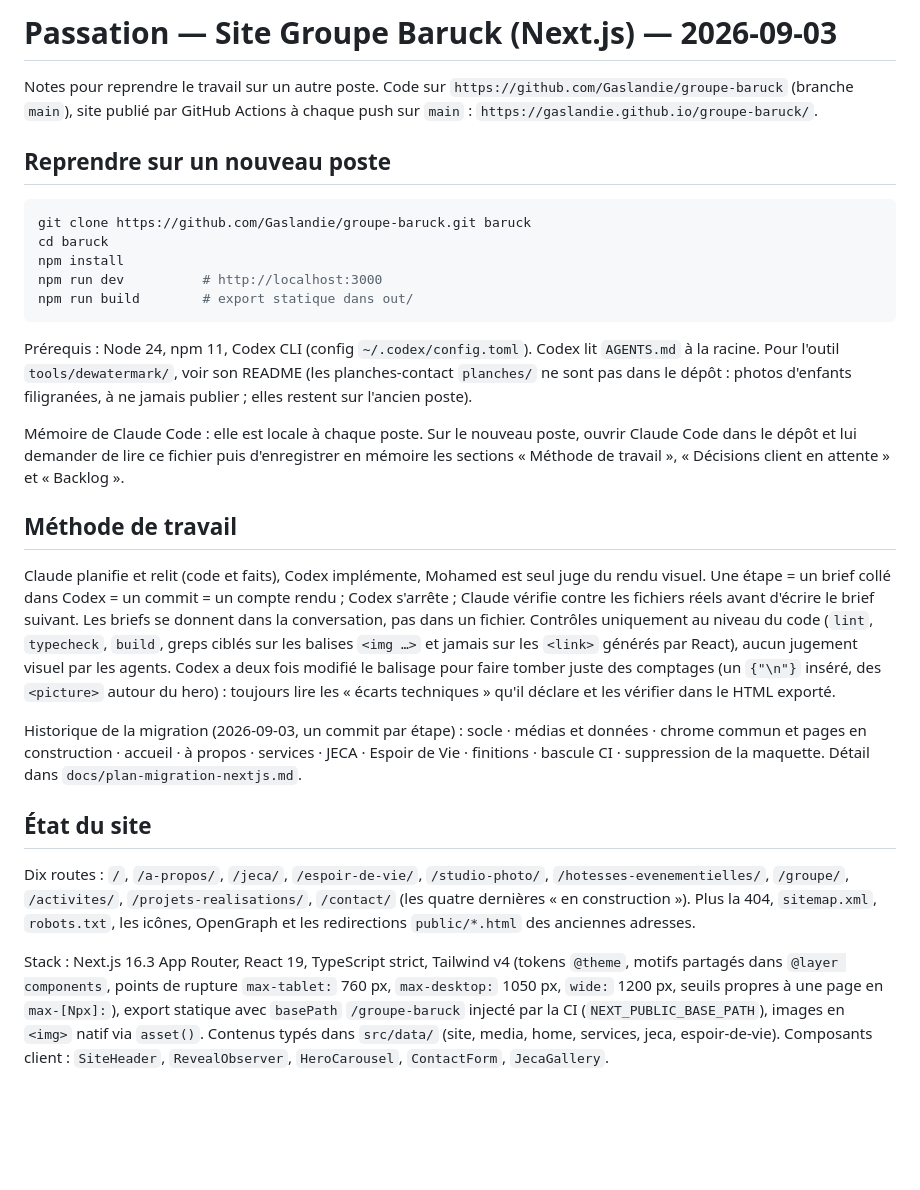
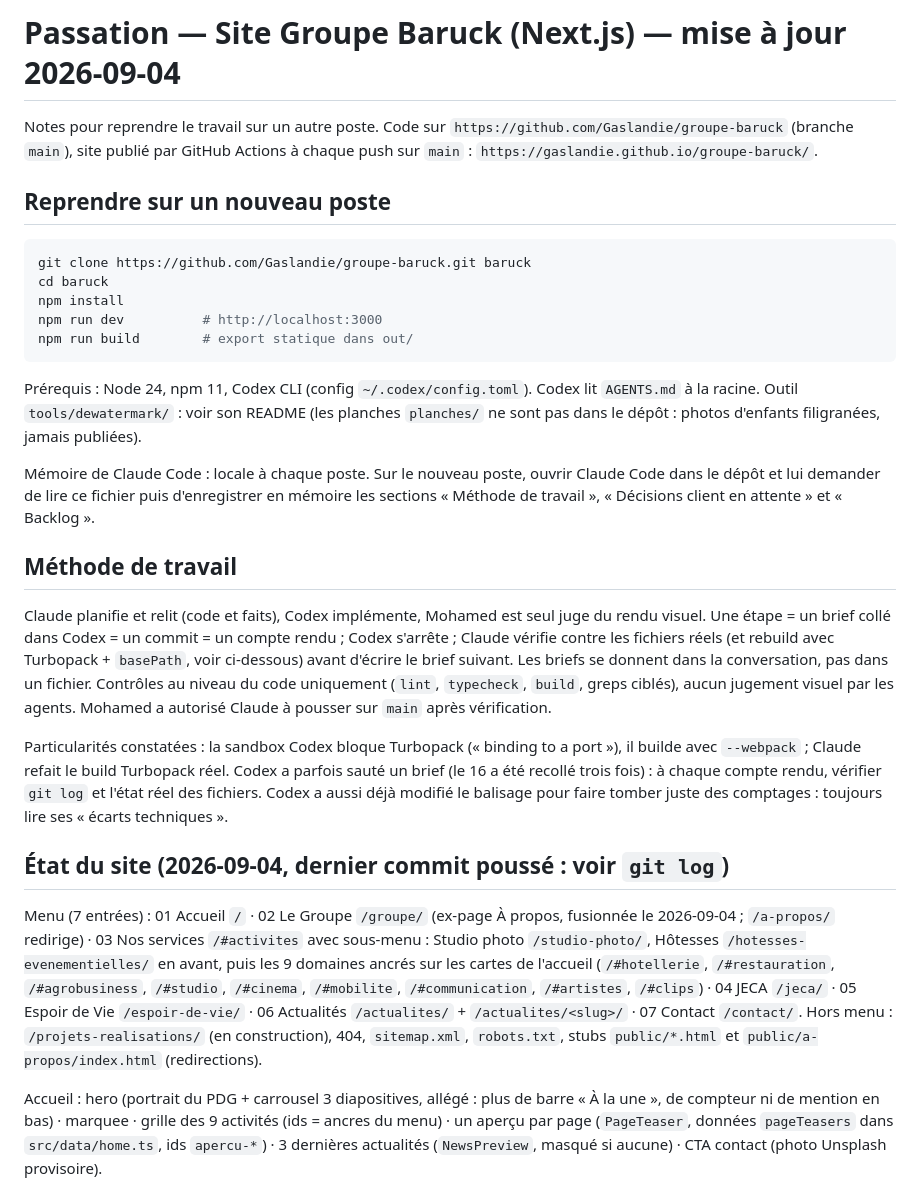
Before and after one commit to Gaslandie/groupe-baruck, a Markdown page: docs/passation.md, the part around one of its changes. GitHub-like rendering; blank space fills up the shorter version.

````diff
--- a/docs/passation.md
+++ b/docs/passation.md
@@ -1,4 +1,4 @@
-# Passation — Site Groupe Baruck (Next.js) — 2026-09-03
+# Passation — Site Groupe Baruck (Next.js) — mise à jour 2026-09-04
 
 Notes pour reprendre le travail sur un autre poste. Code sur `https://github.com/Gaslandie/groupe-baruck` (branche `main`), site publié par GitHub Actions à chaque push sur `main` : `https://gaslandie.github.io/groupe-baruck/`.
 
@@ -12,17 +12,17 @@ npm run dev          # http://localhost:3000
 npm run build        # export statique dans out/
 ```
 
-Prérequis : Node 24, npm 11, Codex CLI (config `~/.codex/config.toml`). Codex lit `AGENTS.md` à la racine. Pour l'outil `tools/dewatermark/`, voir son README (les planches-contact `planches/` ne sont pas dans le dépôt : photos d'enfants filigranées, à ne jamais publier ; elles restent sur l'ancien poste).
+Prérequis : Node 24, npm 11, Codex CLI (config `~/.codex/config.toml`). Codex lit `AGENTS.md` à la racine. Outil `tools/dewatermark/` : voir son README (les planches `planches/` ne sont pas dans le dépôt : photos d'enfants filigranées, jamais publiées).
 
-Mémoire de Claude Code : elle est locale à chaque poste. Sur le nouveau poste, ouvrir Claude Code dans le dépôt et lui demander de lire ce fichier puis d'enregistrer en mémoire les sections « Méthode de travail », « Décisions client en attente » et « Backlog ».
+Mémoire de Claude Code : locale à chaque poste. Sur le nouveau poste, ouvrir Claude Code dans le dépôt et lui demander de lire ce fichier puis d'enregistrer en mémoire les sections « Méthode de travail », « Décisions client en attente » et « Backlog ».
 
 ## Méthode de travail
-Claude planifie et relit (code et faits), Codex implémente, Mohamed est seul juge du rendu visuel. Une étape = un brief collé dans Codex = un commit = un compte rendu ; Codex s'arrête ; Claude vérifie contre les fichiers réels avant d'écrire le brief suivant. Les briefs se donnent dans la conversation, pas dans un fichier. Contrôles uniquement au niveau du code (`lint`, `typecheck`, `build`, greps ciblés sur les balises `<img …>` et jamais sur les `<link>` générés par React), aucun jugement visuel par les agents. Codex a deux fois modifié le balisage pour faire tomber juste des comptages (un `{"\n"}` inséré, des `<picture>` autour du hero) : toujours lire les « écarts techniques » qu'il déclare et les vérifier dans le HTML exporté.
+Claude planifie et relit (code et faits), Codex implémente, Mohamed est seul juge du rendu visuel. Une étape = un brief collé dans Codex = un commit = un compte rendu ; Codex s'arrête ; Claude vérifie contre les fichiers réels (et rebuild avec Turbopack + `basePath`, voir ci-dessous) avant d'écrire le brief suivant. Les briefs se donnent dans la conversation, pas dans un fichier. Contrôles au niveau du code uniquement (`lint`, `typecheck`, `build`, greps ciblés), aucun jugement visuel par les agents. Mohamed a autorisé Claude à pousser sur `main` après vérification.
 
-Historique de la migration (2026-09-03, un commit par étape) : socle · médias et données · chrome commun et pages en construction · accueil · à propos · services · JECA · Espoir de Vie · finitions · bascule CI · suppression de la maquette. Détail dans `docs/plan-migration-nextjs.md`.
+Particularités constatées : la sandbox Codex bloque Turbopack (« binding to a port »), il builde avec `--webpack` ; Claude refait le build Turbopack réel. Codex a parfois sauté un brief (le 16 a été recollé trois fois) : à chaque compte rendu, vérifier `git log` et l'état réel des fichiers. Codex a aussi déjà modifié le balisage pour faire tomber juste des comptages : toujours lire ses « écarts techniques ».
 
-## État du site
-Dix routes : `/`, `/a-propos/`, `/jeca/`, `/espoir-de-vie/`, `/studio-photo/`, `/hotesses-evenementielles/`, `/groupe/`, `/activites/`, `/projets-realisations/`, `/contact/` (les quatre dernières « en construction »). Plus la 404, `sitemap.xml`, `robots.txt`, les icônes, OpenGraph et les redirections `public/*.html` des anciennes adresses.
+## État du site (2026-09-04, dernier commit poussé : voir `git log`)
+Menu (7 entrées) : 01 Accueil `/` · 02 Le Groupe `/groupe/` (ex-page À propos, fusionnée le 2026-09-04 ; `/a-propos/` redirige) · 03 Nos services `/#activites` avec sous-menu : Studio photo `/studio-photo/`, Hôtesses `/hotesses-evenementielles/` en avant, puis les 9 domaines ancrés sur les cartes de l'accueil (`/#hotellerie`, `/#restauration`, `/#agrobusiness`, `/#studio`, `/#cinema`, `/#mobilite`, `/#communication`, `/#artistes`, `/#clips`) · 04 JECA `/jeca/` · 05 Espoir de Vie `/espoir-de-vie/` · 06 Actualités `/actualites/` + `/actualites/<slug>/` · 07 Contact `/contact/`. Hors menu : `/projets-realisations/` (en construction), 404, `sitemap.xml`, `robots.txt`, stubs `public/*.html` et `public/a-propos/index.html` (redirections).
 
-Stack : Next.js 16.3 App Router, React 19, TypeScript strict, Tailwind v4 (tokens `@theme`, motifs partagés dans `@layer components`, points de rupture `max-tablet:` 760 px, `max-desktop:` 1050 px, `wide:` 1200 px, seuils propres à une page en `max-[Npx]:`), export statique avec `basePath` `/groupe-baruck` injecté par la CI (`NEXT_PUBLIC_BASE_PATH`), images en `<img>` natif via `asset()`. Contenus typés dans `src/data/` (site, media, home, services, jeca, espoir-de-vie). Composants client : `SiteHeader`, `RevealObserver`, `HeroCarousel`, `ContactForm`, `JecaGallery`.
+Accueil : hero (portrait du PDG + carrousel 3 diapositives, allégé : plus de barre « À la une », de compteur ni de mention en bas) · marquee · grille des 9 activités (ids = ancres du menu) · un aperçu par page (`PageTeaser`, données `pageTeasers` dans `src/data/home.ts`, ids `apercu-*`) · 3 dernières actualités (`NewsPreview`, masqué si aucune) · CTA contact (photo Unsplash provisoire).
 
````
Also changed, not shown: other parts of docs/passation.md (+22 -10 lines), AGENTS.md (+5 -2 lines).
